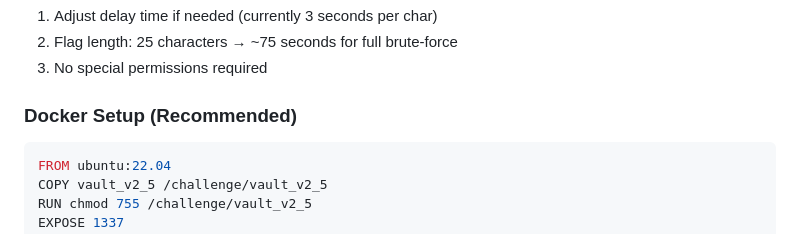
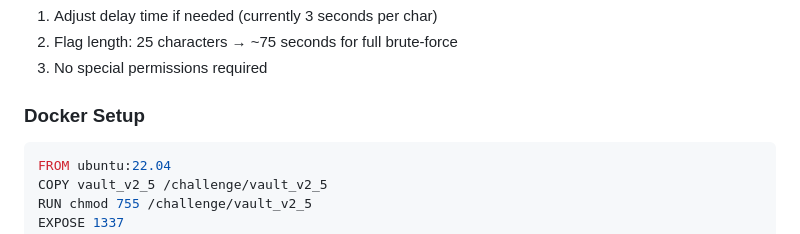
Before and after one commit to Dineshkriss/L3m0nCTF_Challenges, a Markdown page: REV/Lockdown/Lockdown_dev_info.md, the part around the change. Rendered like a GitHub page.

Commit message:
Update Docker setup section in Lockdown_dev_info.md

````diff
--- a/REV/Lockdown/Lockdown_dev_info.md
+++ b/REV/Lockdown/Lockdown_dev_info.md
@@ -112,7 +112,7 @@ gcc -o vault_v2_5 vault_v2.c
 2. Flag length: 25 characters → ~75 seconds for full brute-force
 3. No special permissions required
 
-### Docker Setup (Recommended)
+### Docker Setup
 ```dockerfile
 FROM ubuntu:22.04
 COPY vault_v2_5 /challenge/vault_v2_5
````
